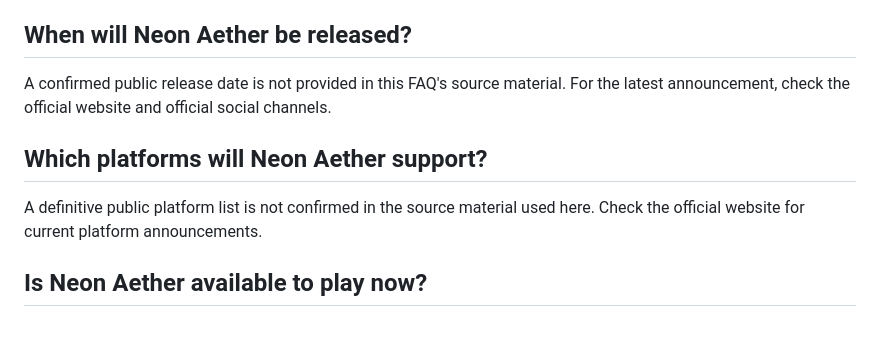
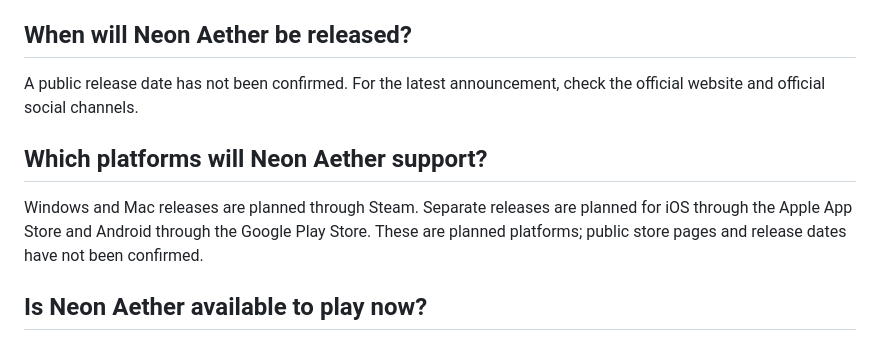
Before and after one commit to isha-arjun/neonaetherlandingpage, a Markdown page: FAQ.md, the part around the change. Drawn GitHub-style.

Commit message:
Update planned platform and storefront information

```diff
--- a/FAQ.md
+++ b/FAQ.md
@@ -66,11 +66,11 @@ A final public level and chapter count has not been confirmed in the information
 
 ## When will Neon Aether be released?
 
-A confirmed public release date is not provided in this FAQ's source material. For the latest announcement, check the official website and official social channels.
+A public release date has not been confirmed. For the latest announcement, check the official website and official social channels.
 
 ## Which platforms will Neon Aether support?
 
-A definitive public platform list is not confirmed in the source material used here. Check the official website for current platform announcements.
+Windows and Mac releases are planned through Steam. Separate releases are planned for iOS through the Apple App Store and Android through the Google Play Store. These are planned platforms; public store pages and release dates have not been confirmed.
 
 ## Is Neon Aether available to play now?
 
```
